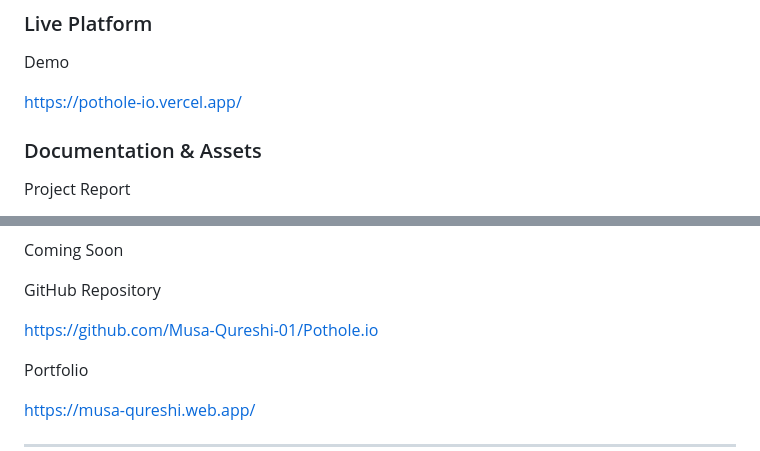
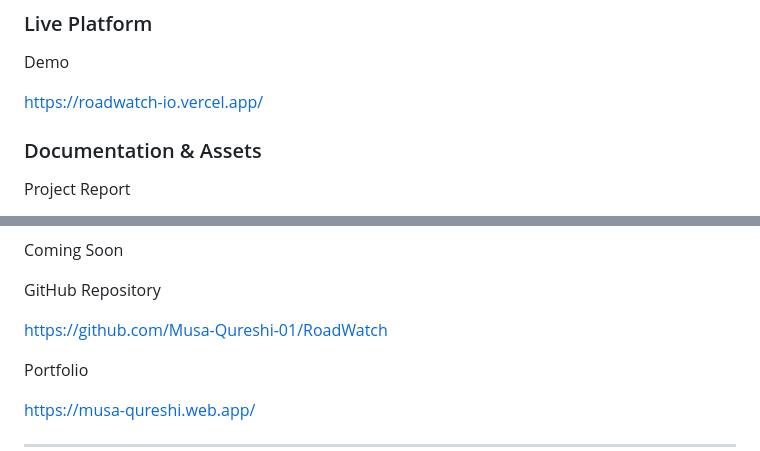
Before and after one commit to Musa-Qureshi-01/Pothole.io, a Markdown page: README.md, 2 parts joined by grey strips. GitHub-like rendering.

Commit message:
docs: finalize README.md with correct repository links

```diff
--- a/README.md
+++ b/README.md
@@ -358,7 +358,7 @@ Including:
 
 Demo
 
-https://pothole-io.vercel.app/
+https://roadwatch-io.vercel.app/
 
 ### Documentation & Assets
 
@@ -376,7 +376,7 @@ Coming Soon
 
 GitHub Repository
 
-https://github.com/Musa-Qureshi-01/Pothole.io
+https://github.com/Musa-Qureshi-01/RoadWatch
 
 Portfolio
 
```
